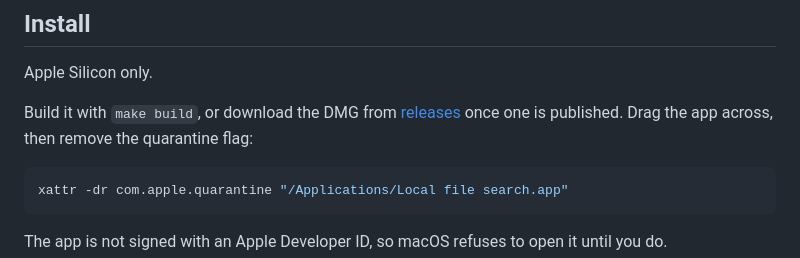
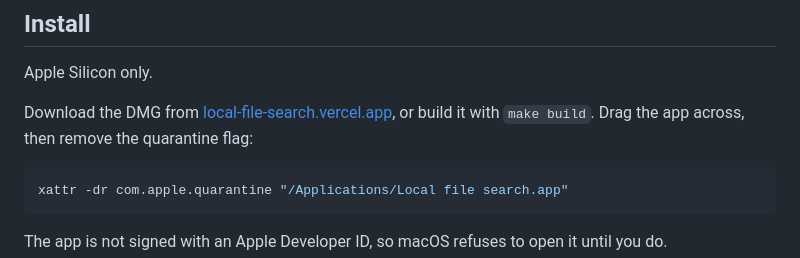
Before and after one commit to leandervdiepen/local-file-rag, a Markdown page: README.md, the part around the change. GitHub-like rendering.

````diff
--- a/README.md
+++ b/README.md
@@ -93,7 +93,8 @@ Fixing that means changing how the two channels are fused, measured against the
 
 Apple Silicon only.
 
-Build it with `make build`, or download the DMG from [releases](../../releases) once one is published. Drag the app across, then remove the quarantine flag:
+Download the DMG from [local-file-search.vercel.app](https://local-file-search.vercel.app), or build it with `make build`.
+Drag the app across, then remove the quarantine flag:
 
 ```sh
 xattr -dr com.apple.quarantine "/Applications/Local file search.app"
````
Also changed, not shown: web/README.md (added, +24 -0 lines), web/assets/icon.png (added), web/assets/index.png (added), web/assets/preview.png (added), web/assets/search.png (added), 7 other files.
